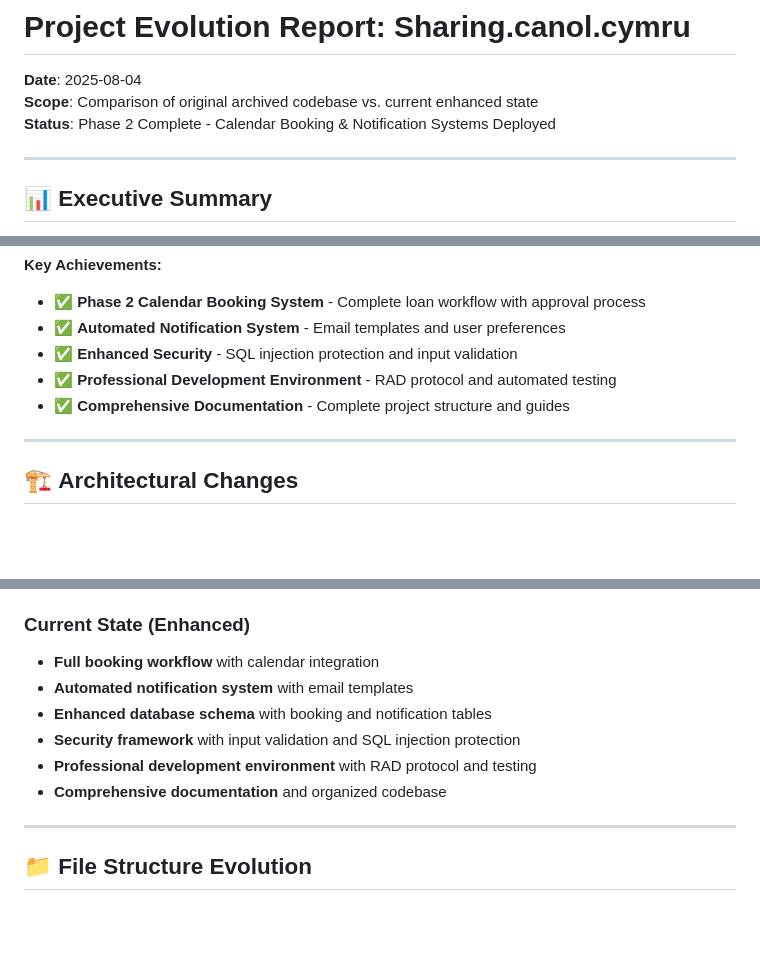
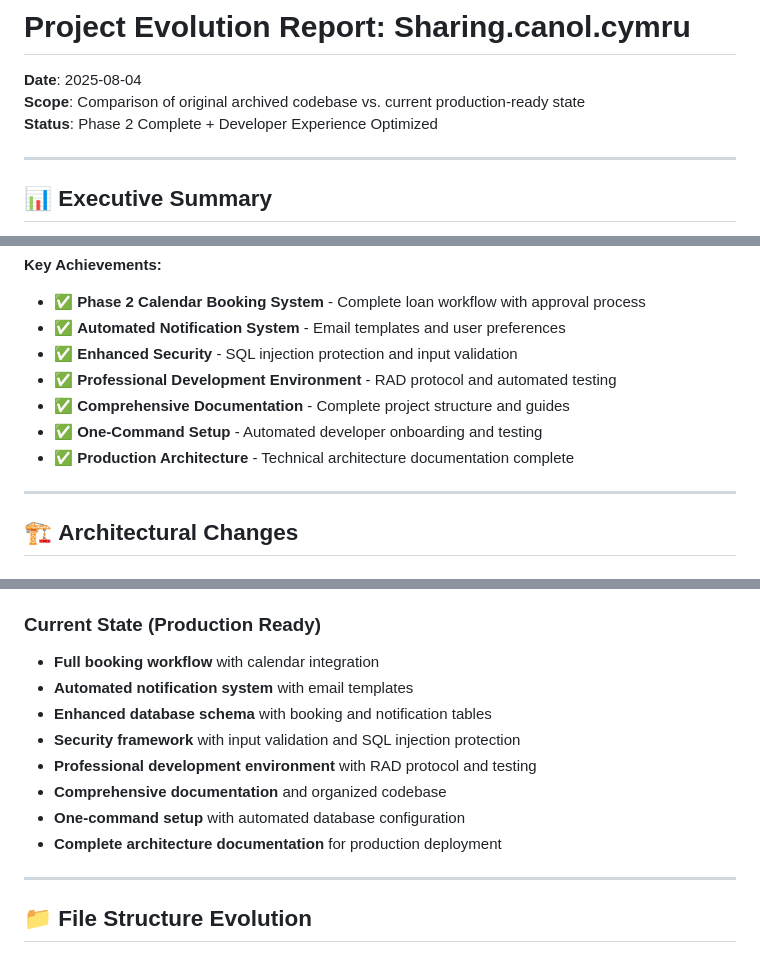
Before and after one commit to alexis-e-rose/Sharing.canol.cymru, a Markdown page: PROJECT-EVOLUTION-REPORT.md, 3 parts joined by grey strips. Drawn GitHub-style; blank space fills up the shorter version.

```diff
--- a/PROJECT-EVOLUTION-REPORT.md
+++ b/PROJECT-EVOLUTION-REPORT.md
@@ -1,8 +1,8 @@
 # Project Evolution Report: Sharing.canol.cymru
 
 **Date**: 2025-08-04
-**Scope**: Comparison of original archived codebase vs. current enhanced state
-**Status**: Phase 2 Complete - Calendar Booking & Notification Systems Deployed
+**Scope**: Comparison of original archived codebase vs. current production-ready state
+**Status**: Phase 2 Complete + Developer Experience Optimized
 
 ---
 
@@ -16,6 +16,8 @@ The Sharing.canol.cymru project has evolved from a basic item sharing platform t
 - ✅ **Enhanced Security** - SQL injection protection and input validation
 - ✅ **Professional Development Environment** - RAD protocol and automated testing
 - ✅ **Comprehensive Documentation** - Complete project structure and guides
+- ✅ **One-Command Setup** - Automated developer onboarding and testing
+- ✅ **Production Architecture** - Technical architecture documentation complete
 
 ---
 
@@ -29,13 +31,15 @@ The Sharing.canol.cymru project has evolved from a basic item sharing platform t
 - **Basic security** - minimal input validation
 - **No development workflow** - ad-hoc development
 
-### **Current State (Enhanced)**
+### **Current State (Production Ready)**
 - **Full booking workflow** with calendar integration
 - **Automated notification system** with email templates
 - **Enhanced database schema** with booking and notification tables
 - **Security framework** with input validation and SQL injection protection
 - **Professional development environment** with RAD protocol and testing
 - **Comprehensive documentation** and organized codebase
+- **One-command setup** with automated database configuration
+- **Complete architecture documentation** for production deployment
 
 ---
 
```
Also changed, not shown: other parts of PROJECT-EVOLUTION-REPORT.md (+2 -0 lines), architecture.md (added, +431 -0 lines).
